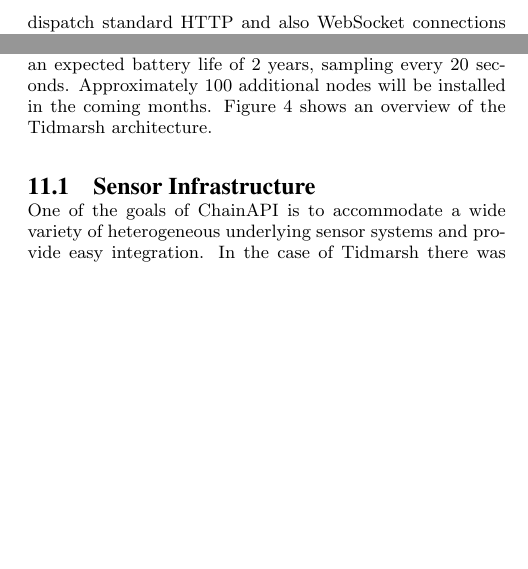
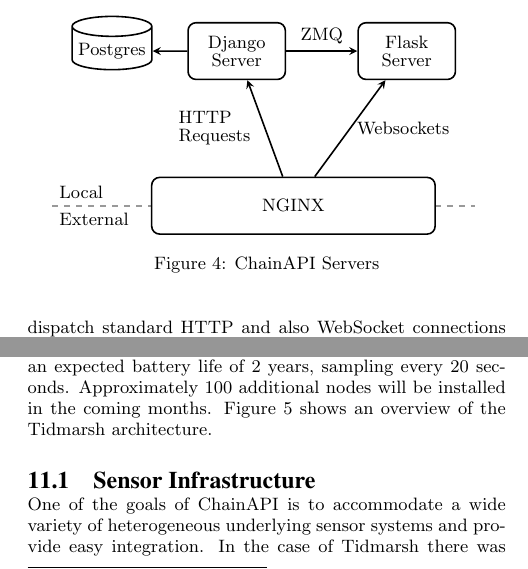
Before and after one commit to ssfrr/ChainAPI_Mobiquitous2014, a LaTeX paper (ChainAPI_Mobiquitous2014.tex, which reads chain_actual.tex): two parts of the columns of page 7 of 9, joined at a grey line, cut at the place of the change, the shorter picture padded with empty space. Compiled offline with pdfLaTeX; a LaTeX package or settings file that is missing is left out.

Commit message:
adds diagram for ChainAPI server

```diff
--- a/ChainAPI_Mobiquitous2014.tex
+++ b/ChainAPI_Mobiquitous2014.tex
@@ -702,6 +702,13 @@ larger installation then most comparable research systems. As of August 7, 2014
 there are 366 devices in the system, which include 1121 separate sensors. We
 have collected over 100,000,000 sensor data measurements.
 
+\begin{figure}
+    \centering
+    \input{chain_actual.tex}
+    \caption{ChainAPI Servers}
+    \label{chain_actual}
+\end{figure}
+
 \section{Case Study:\\Tidmarsh Living Observatory}
 
 The Tidmarsh Living Observatory project\footnote{http://tidmarshfarms.com/} is
--- /dev/null
+++ b/chain_actual.tex
@@ -0,0 +1,52 @@
+% load the library when editing in QTikZ, comment out for inclusion in the paper
+%\usetikzlibrary{positioning}
+\usetikzlibrary{shapes.geometric}
+
+\begin{tikzpicture}[
+	nginx/.style={
+		shape=rectangle,
+		draw,
+		rounded corners,
+		minimum width=50mm,
+		minimum height=10mm,
+		fill=white,
+	},
+	appserver/.style={
+		shape=rectangle,
+		draw,
+		rounded corners,
+		minimum width=15mm,
+		minimum height=10mm,
+		text width=15mm,
+		align=center,
+	},
+	db/.style={
+		shape=cylinder,
+        shape border rotate=90,
+		aspect=0.25,
+		draw
+	},
+	>=stealth,
+	->,
+	thick,
+	font=\footnotesize,
+	node distance=7mm,
+]
+% draw the bounding rectangle
+%\draw (0,0) rectangle (8.45, 5);
+
+\draw [dashed, >=, opacity=0.4] (0.5, 1) node[above right, opacity=1] {Local} node[below right, opacity=1] {External} -- (7.95, 1);
+
+\node (nginx) [nginx]  at (4.75, 1) {NGINX};
+\node (django) [appserver, above=of nginx, xshift=-10mm, yshift=10mm] {Django Server};
+\node (flask) [appserver, above=of nginx, xshift=20mm, yshift=10mm] {Flask Server};
+\node [db, left of=django, xshift=-15mm] (db) {Postgres};
+
+\draw (nginx) -- node[left, text width=14mm] {HTTP Requests} (django);
+\draw (nginx) -- node[right] {Websockets} (flask);
+\draw (django) -- node[above] {ZMQ} (flask);
+\draw (django) -- node[above] {} (db);
+
+
+
+\end{tikzpicture}
```
Also changed, not shown: tidmarsh_arch.tex (+1 -0 lines), Makefile.
